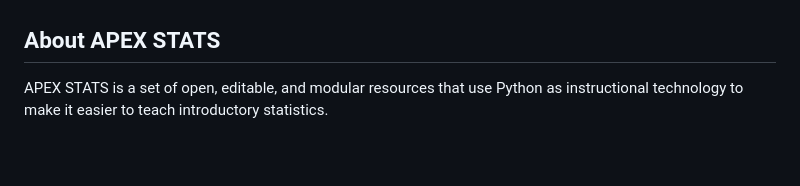
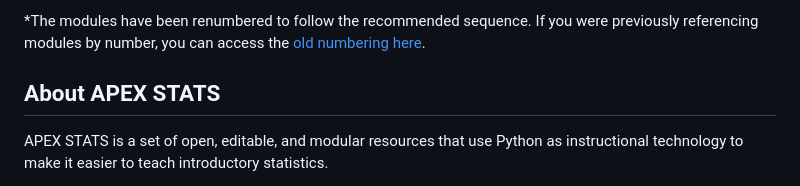
Before and after one commit to vectrlab/apex-stats-modules, a Markdown page: README.md, the part around one of its changes. Drawn GitHub-style; blank space fills up the shorter version.

```diff
--- a/README.md
+++ b/README.md
@@ -29,3 +35,4 @@ Start doing statistics in Python right now by exploring the completed modules:
+*The modules have been renumbered to follow the recommended sequence. If you were previously referencing modules by number, you can access the <a href="https://github.com/vectrlab/apex-stats-modules/blob/0d9b65d4a7c7f1285f798088b1474d137966c219/README.md">old numbering here</a>.
 
 ## About APEX STATS
 
```
Also changed, not shown: other parts of README.md (+18 -12 lines).
